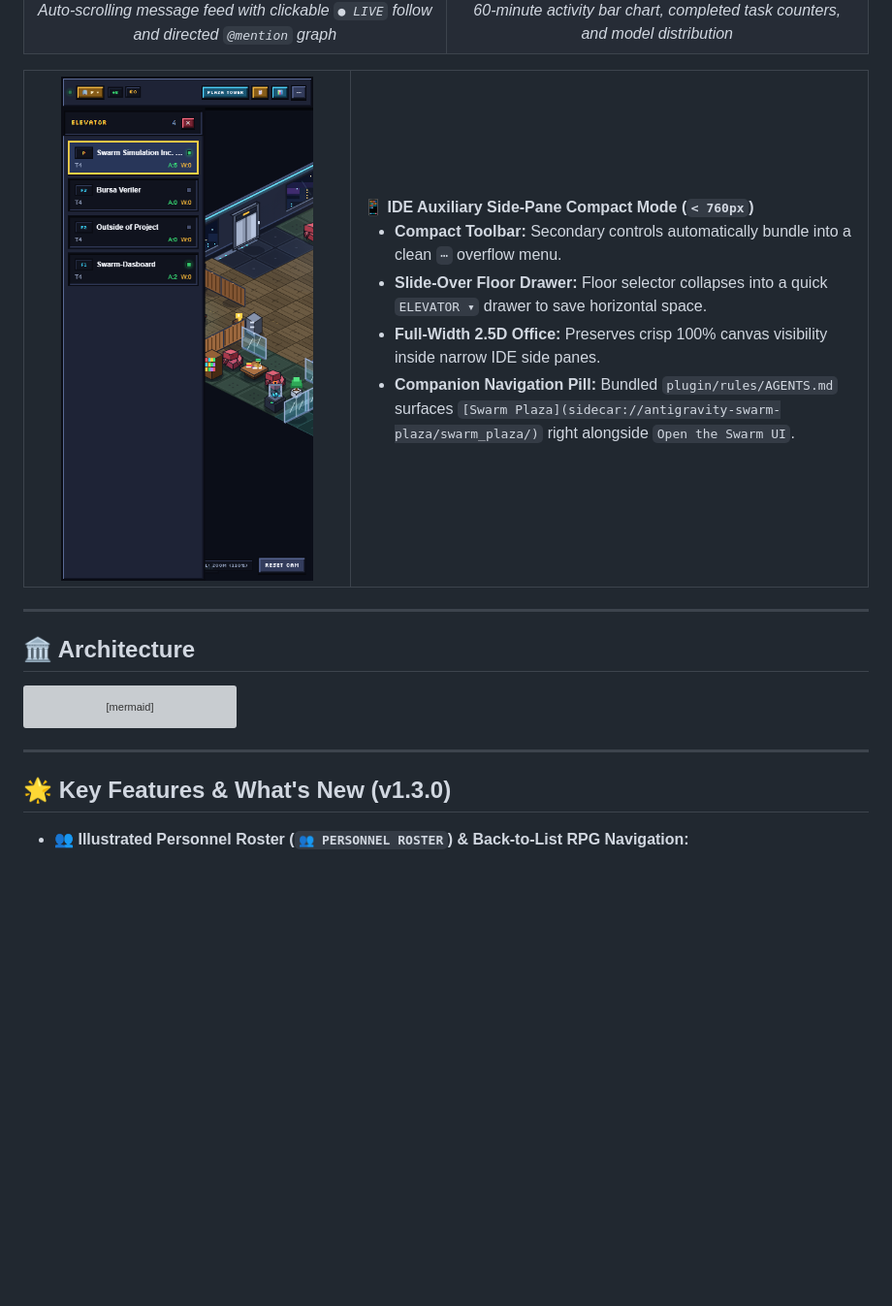
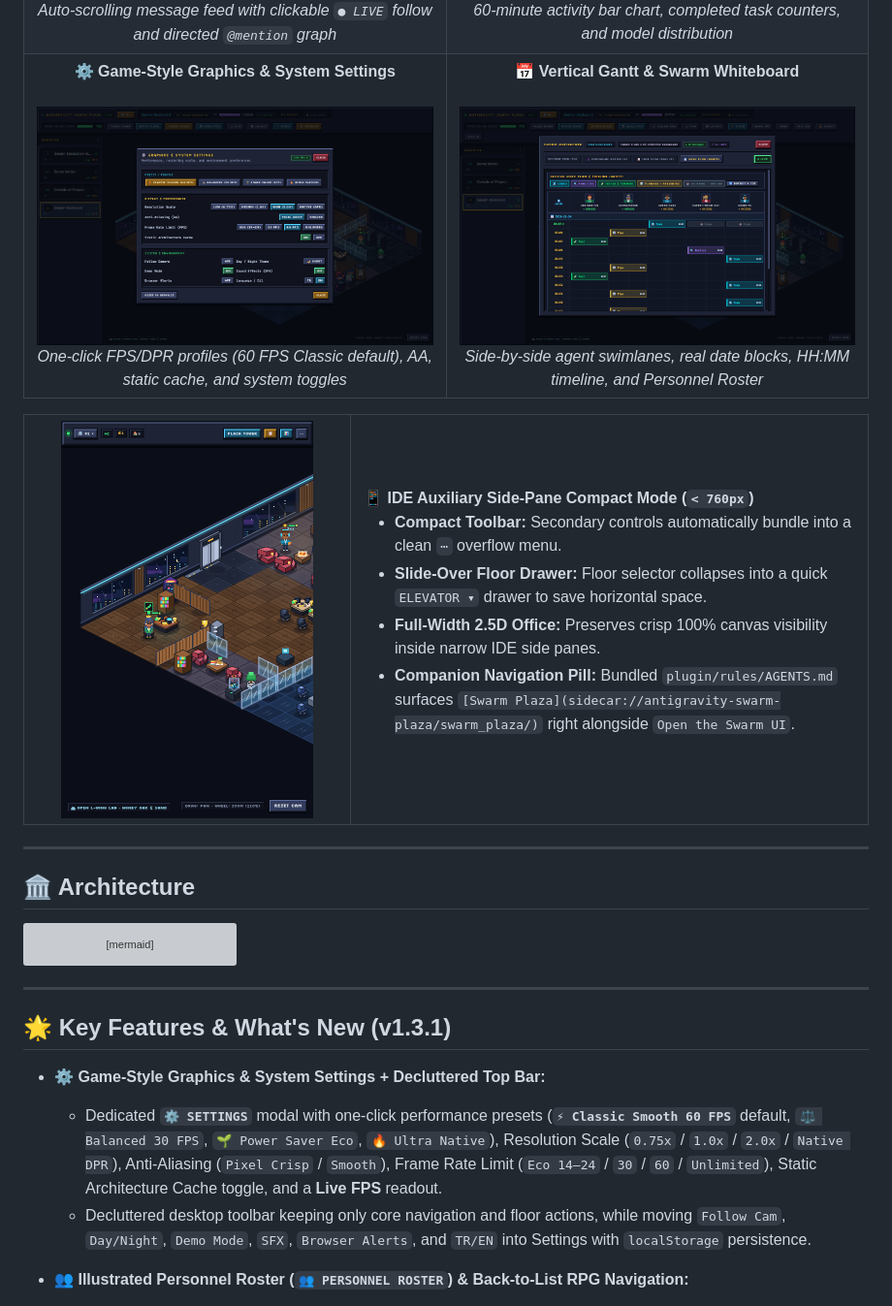
Before and after one commit to akinba/antigravity-swarm-plaza, a Markdown page: README.md, the part around one of its changes. Shown at 97% size. GitHub-like rendering; pictures changed too: docs/screenshots/settings-modal.png (added), docs/screenshots/sidecar-compact.png; blank space fills up the shorter version; grey boxes are pictures that could not be loaded.

```diff
--- a/README.md
+++ b/README.md
@@ -49,6 +49,18 @@
       <strong>📊 60-Minute Analytics &amp; Telemetry</strong><br /><br />
       <img src="docs/screenshots/analytics-modal.png" alt="60-Minute Analytics" width="100%" /><br />
       <em>60-minute activity bar chart, completed task counters, and model distribution</em>
+    </td>
+  </tr>
+  <tr>
+    <td width="50%" align="center">
+      <strong>⚙️ Game-Style Graphics &amp; System Settings</strong><br /><br />
+      <img src="docs/screenshots/settings-modal.png" alt="Graphics &amp; System Settings Modal" width="100%" /><br />
+      <em>One-click FPS/DPR profiles (60 FPS Classic default), AA, static cache, and system toggles</em>
+    </td>
+    <td width="50%" align="center">
+      <strong>📅 Vertical Gantt &amp; Swarm Whiteboard</strong><br /><br />
+      <img src="docs/screenshots/whiteboard-modal.png" alt="Swarm Whiteboard Vertical Gantt" width="100%" /><br />
+      <em>Side-by-side agent swimlanes, real date blocks, HH:MM timeline, and Personnel Roster</em>
     </td>
   </tr>
 </table>
@@ -106,7 +118,11 @@ flowchart LR
 
 ---
 
-## 🌟 Key Features & What's New (v1.3.0)
+## 🌟 Key Features & What's New (v1.3.1)
+
+- **⚙️ Game-Style Graphics & System Settings + Decluttered Top Bar:**
+  - Dedicated **`⚙️ SETTINGS`** modal with one-click performance presets (**`⚡ Classic Smooth 60 FPS`** default, `⚖️ Balanced 30 FPS`, `🌱 Power Saver Eco`, `🔥 Ultra Native`), Resolution Scale (`0.75x` / `1.0x` / `2.0x` / `Native DPR`), Anti-Aliasing (`Pixel Crisp` / `Smooth`), Frame Rate Limit (`Eco 14–24` / `30` / `60` / `Unlimited`), Static Architecture Cache toggle, and a **Live FPS** readout.
+  - Decluttered desktop toolbar keeping only core navigation and floor actions, while moving `Follow Cam`, `Day/Night`, `Demo Mode`, `SFX`, `Browser Alerts`, and `TR/EN` into Settings with `localStorage` persistence.
 
 - **👥 Illustrated Personnel Roster (`👥 PERSONNEL ROSTER`) & Back-to-List RPG Navigation:**
   - Live `64×64` 2.5D pixel-art portraits for every active agent on the floor, paired with current activity/task summary, model badge, `~Estimated` credit & token usage, `HP` health bar, and one-click RPG Card inspection with a top-left **`⬅ BACK TO LIST`** button to jump straight back to the roster.
```
Also changed, not shown: other parts of README.md (+1 -1 lines), README.tr.md (+18 -2 lines), README.zh-CN.md (+18 -2 lines), docs/screenshots/office-main.png, 2 other files.
